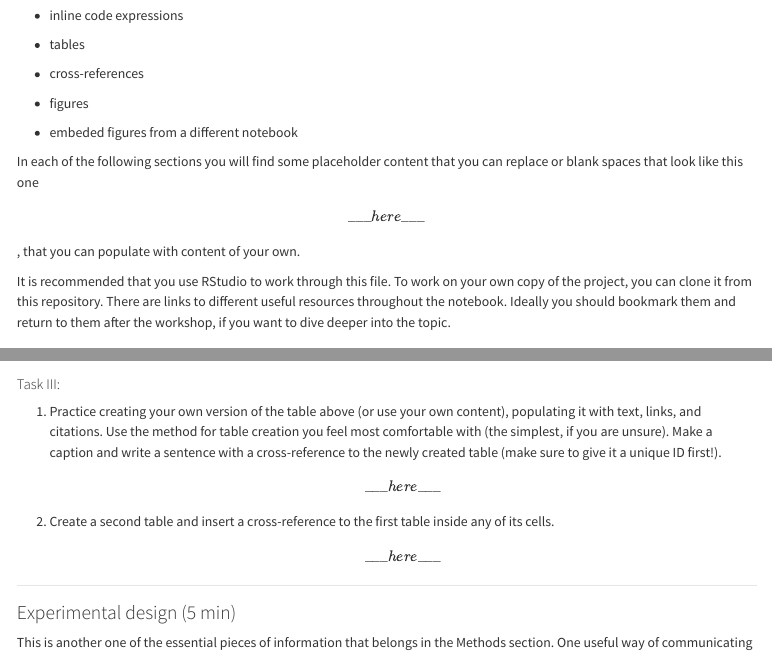
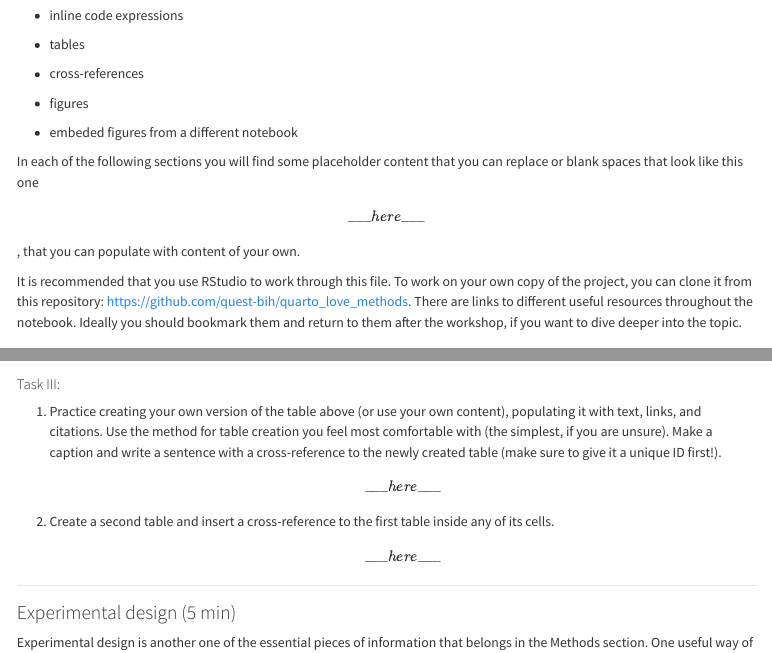
Before and after one commit to quest-bih/quarto_love_methods, a Quarto document (index.qmd): the page in a window 1100 px wide, from 190 px down, and a second part further down, joined at a grey line. Rendered offline with R 4.5, knitr and Pandoc in place of Quarto, with nearby package versions; code that draws random numbers runs with fixed seeds of ours; some code elsewhere in the file could not run offline; long lines of code are wrapped.

Commit message:
documentation

````diff
--- a/index.qmd
+++ b/index.qmd
@@ -34,7 +34,7 @@ Starting from this notebook as a template we will learn how to populate a Quarto
 
 In each of the following sections you will find some placeholder content that you can replace or blank spaces that look like this one \[\_\_\_here\_\_\_\], that you can populate with content of your own.
 
-It is recommended that you use RStudio to work through this file. To work on your own copy of the project, you can clone it from this repository. There are links to different useful resources throughout the notebook. Ideally you should bookmark them and return to them after the workshop, if you want to dive deeper into the topic.
+It is recommended that you use RStudio to work through this file. To work on your own copy of the project, you can clone it from this repository: <https://github.com/quest-bih/quarto_love_methods>. There are links to different useful resources throughout the notebook. Ideally you should bookmark them and return to them after the workshop, if you want to dive deeper into the topic.
 
 ```{r}
 #| include: false
@@ -163,5 +163,5 @@ For simple tables, you can insert a table and dimension it according to your nee
 
 ### Experimental design (5 min)
 
-This is another one of the essential pieces of information that belongs in the Methods section. One useful way of communicating this is with a Directed Acyclic Graph (DAG). Here we use an example from a previous publication [@lederer2019], which we replicated with the R library `ggdag` [@ggdag]. We can upload the DAG as an image file, as in @fig-dag-image. To enable cross-referencing figures, we gave the figure a unique ID `#fig-dag-image` (Figure IDs have their own prefix `fig-`).
+Experimental design is another one of the essential pieces of information that belongs in the Methods section. One useful way of communicating this is with a Directed Acyclic Graph (DAG). Here we use an example from a previous publication [@lederer2019], which we replicated with the R library `ggdag` [@ggdag]. We can upload the DAG as an image file, as in @fig-dag-image. To enable cross-referencing figures, we gave the figure a unique ID `#fig-dag-image` (Figure IDs have their own prefix `fig-`).
 
````
Also changed, not shown: README.md, index.qmd (4 more changed lines).
